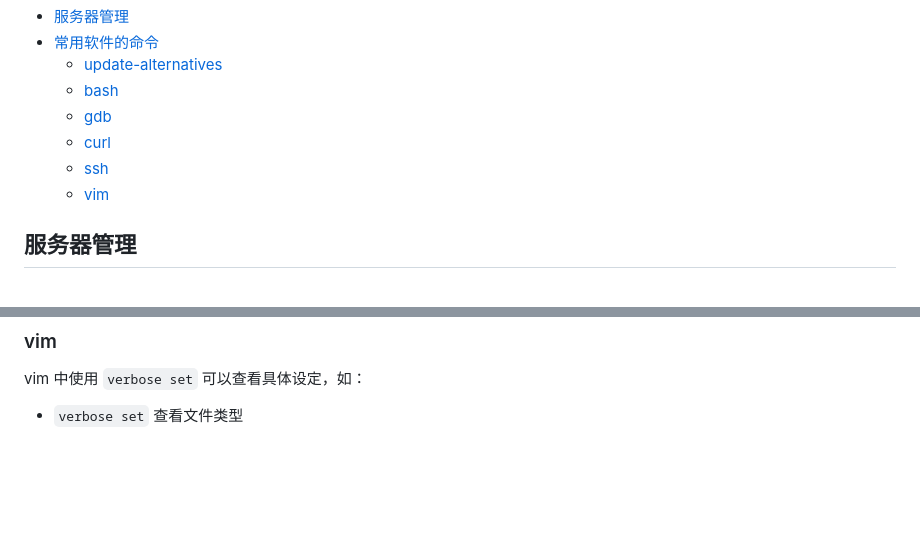
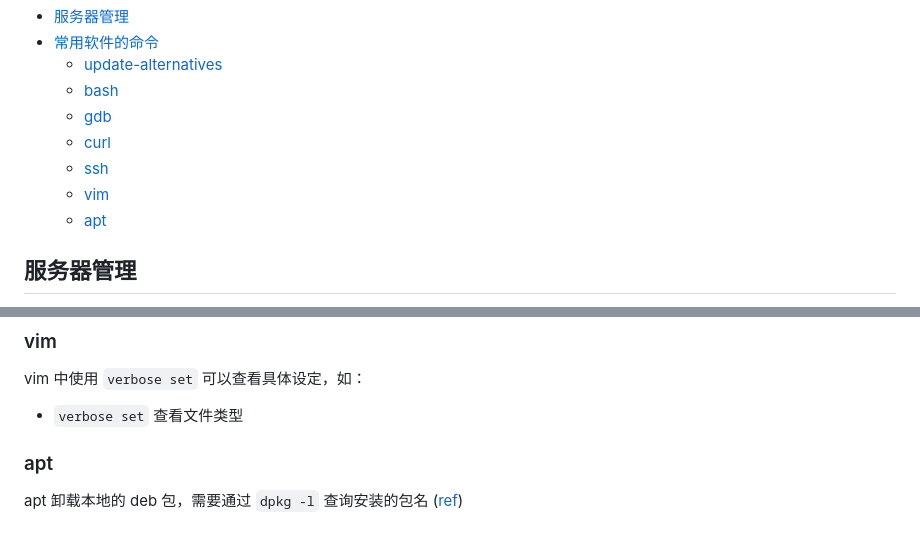
Before and after one commit to warpmatrix/garage, a Markdown page: tools/linux/README.md, 2 parts joined by grey strips. GitHub-like rendering; blank space fills up the shorter version.

Commit message:
tools/linux: apt remove local package

```diff
--- a/tools/linux/README.md
+++ b/tools/linux/README.md
@@ -8,6 +8,7 @@
   - [curl](#curl)
   - [ssh](#ssh)
   - [vim](#vim)
+  - [apt](#apt)
 
 ## 服务器管理
 
@@ -131,3 +132,7 @@ curl --resolve addr:ip:port url # 模拟 DNS 服务器将 url 中的地址解析
 vim 中使用 `verbose set` 可以查看具体设定，如：
 
 - `verbose set` 查看文件类型
+
+### apt
+
+apt 卸载本地的 deb 包，需要通过 `dpkg -l` 查询安装的包名 ([ref](https://devimalplanet.com/how-to-uninstall-deb-packages-linux))
```
